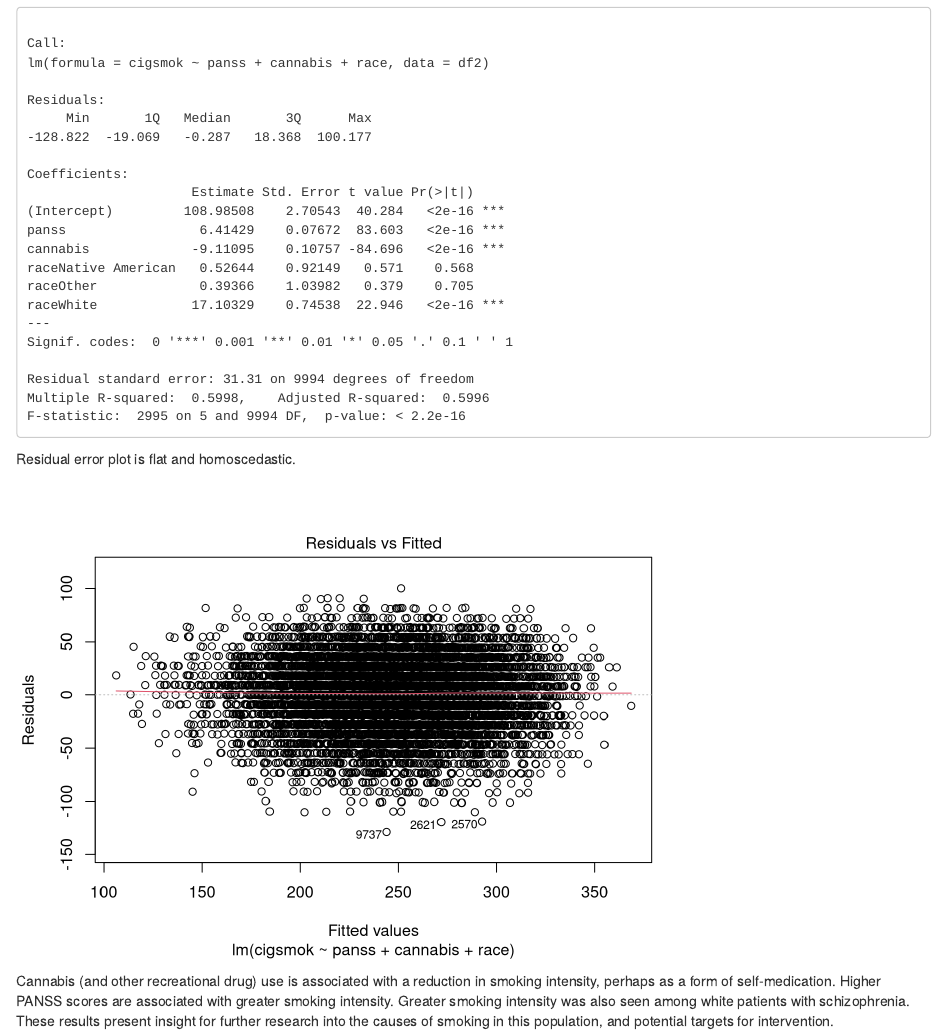
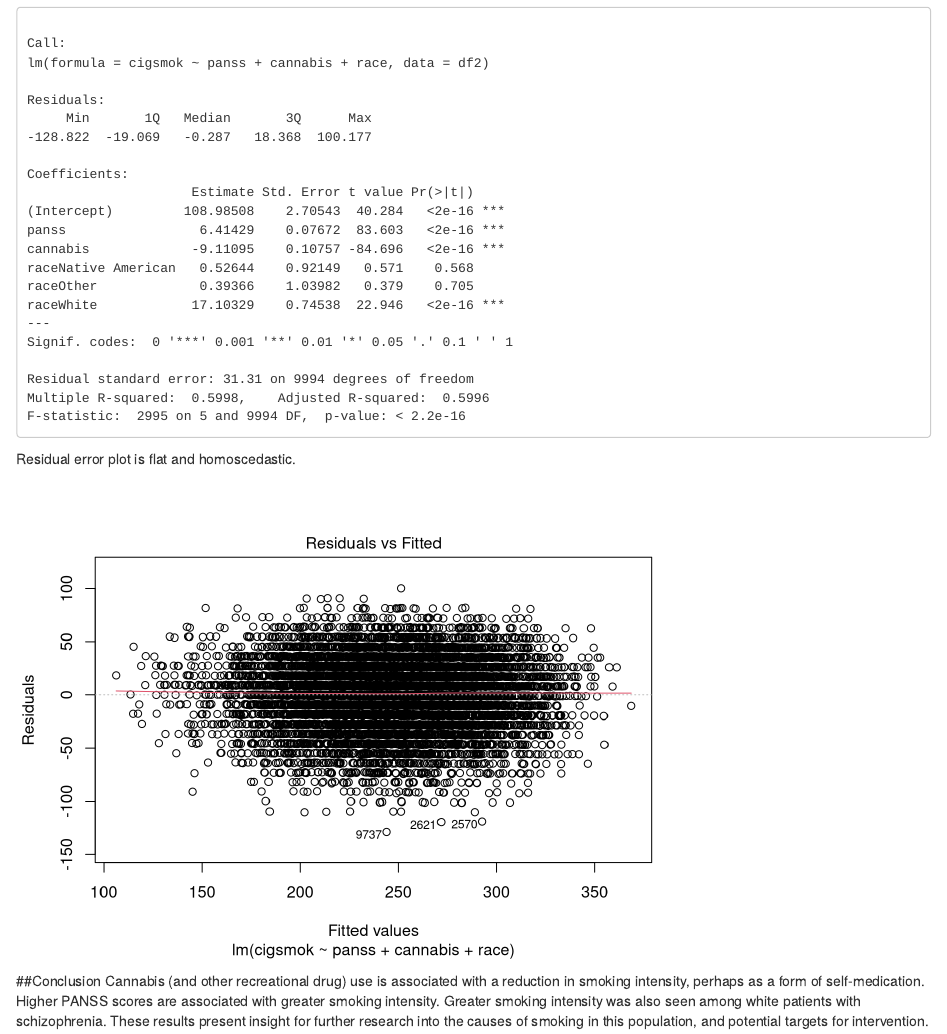
Before and after one commit to indigopenguin/SmokingSimulation, an R Markdown document (sim.Rmd): the page in a window 1100 px wide, from 2150 px down. Rendered offline with R 4.5, knitr and Pandoc, with nearby package versions; code that draws random numbers runs with fixed seeds of ours.

Commit message:
Add conclusion title

````diff
--- a/sim.Rmd
+++ b/sim.Rmd
@@ -93,4 +93,5 @@ Residual error plot is flat and homoscedastic.
 plot(fit3,1)
 ```
 
+##Conclusion
 Cannabis (and other recreational drug) use is associated with a reduction in smoking intensity, perhaps as a form of self-medication. Higher PANSS scores are associated with greater smoking intensity. Greater smoking intensity was also seen among white patients with schizophrenia. These results present insight for further research into the causes of smoking in this population, and potential targets for intervention.
````
